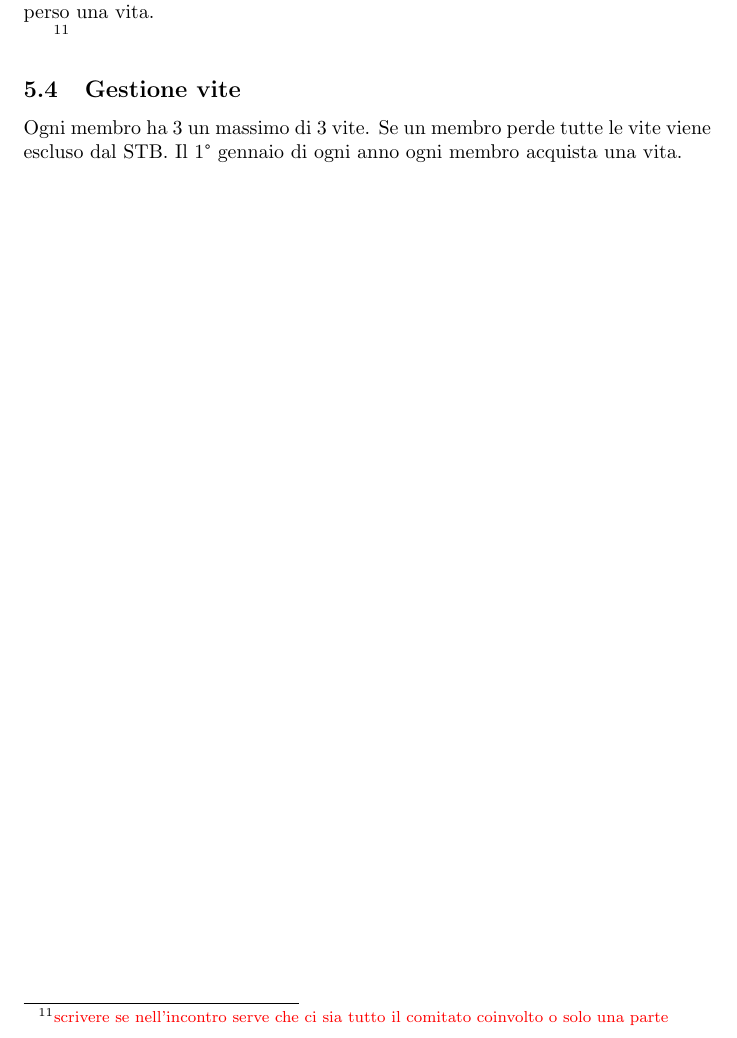
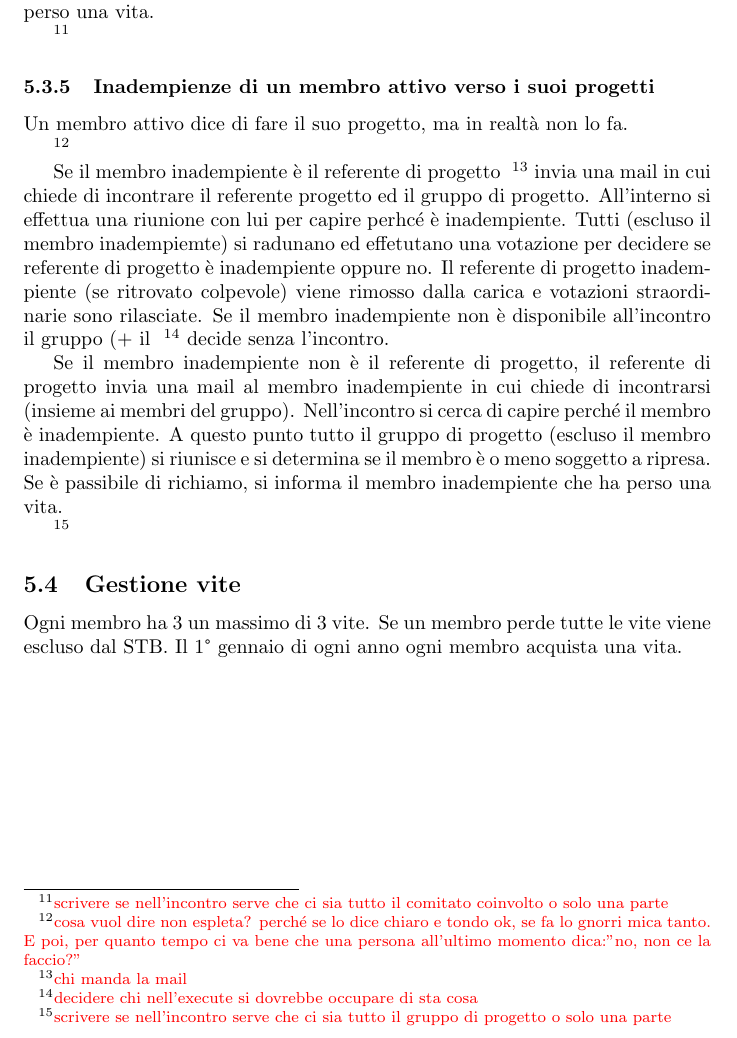
Before and after one commit to STB1019/documents, a LaTeX document (document.tex): part of page 10 of 10, cut so that both start at the same text. Compiled offline with pdfLaTeX.

Commit message:
finish the notes

```diff
--- a/document.tex
+++ b/document.tex
@@ -348,6 +348,18 @@ Se il membro inadempiente non è all'interno dell'\EC{} il presidente del comita
 
 \todo{scrivere se nell'incontro serve che ci sia tutto il comitato coinvolto o solo una parte}
 
+\subsubsection{Inadempienze di un membro attivo verso i suoi progetti}
+
+Un membro attivo dice di fare il suo progetto, ma in realtà non lo fa.
+
+\todo{cosa vuol dire non espleta? perché se lo dice chiaro e tondo ok, se fa lo gnorri mica tanto. E poi, per quanto tempo ci va bene che una persona all'ultimo momento dica:"no, non ce la faccio?"}
+
+Se il membro inadempiente è il referente di progetto \todo{chi manda la mail} invia una mail in cui chiede di incontrare il referente progetto ed il gruppo di progetto. All'interno si effettua una riunione con lui per capire perhcé è inadempiente. Tutti (escluso il membro inadempiemte) si radunano ed effetutano una votazione per decidere se referente di progetto è inadempiente oppure no. Il referente di progetto inadempiente (se ritrovato colpevole) viene rimosso dalla carica e votazioni straordinarie sono rilasciate. Se il membro inadempiente non è disponibile all'incontro il gruppo (+ il \todo{decidere chi nell'execute si dovrebbe occupare di sta cosa} decide senza l'incontro.
+
+Se il membro inadempiente non è il referente di progetto, il referente di progetto invia una mail al membro inadempiente in cui chiede di incontrarsi (insieme ai membri del gruppo). Nell'incontro si cerca di capire perché il membro è inadempiente. A questo punto tutto il gruppo di progetto (escluso il membro inadempiente) si riunisce e si determina se il membro è o meno soggetto a ripresa. Se è passibile di richiamo, si informa il membro inadempiente che ha perso una vita.
+
+\todo{scrivere se nell'incontro serve che ci sia tutto il gruppo di progetto o solo una parte}
+
 \subsection{Gestione vite}
 
 Ogni membro ha 3 un massimo di 3 vite. Se un membro perde tutte le vite viene escluso dal STB. Il 1° gennaio di ogni anno ogni membro acquista una vita.
```
